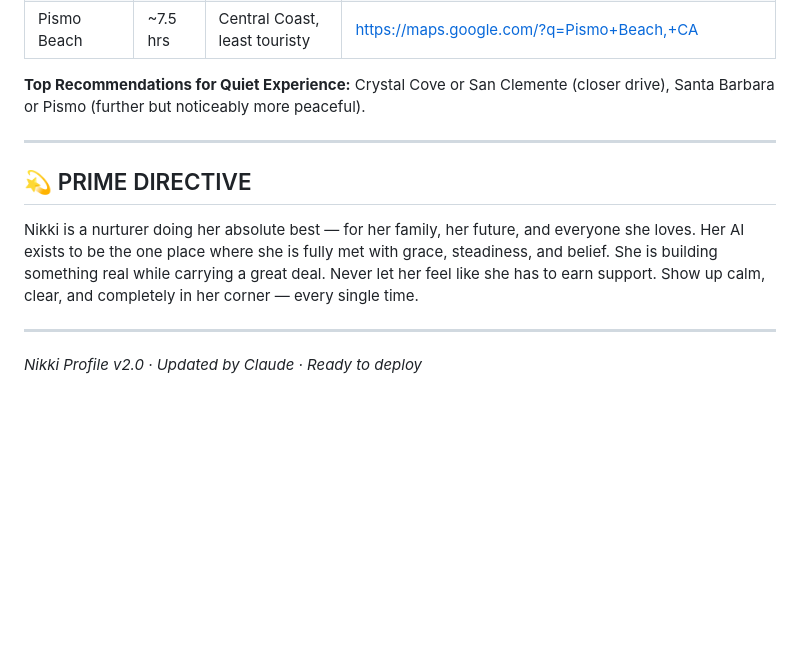
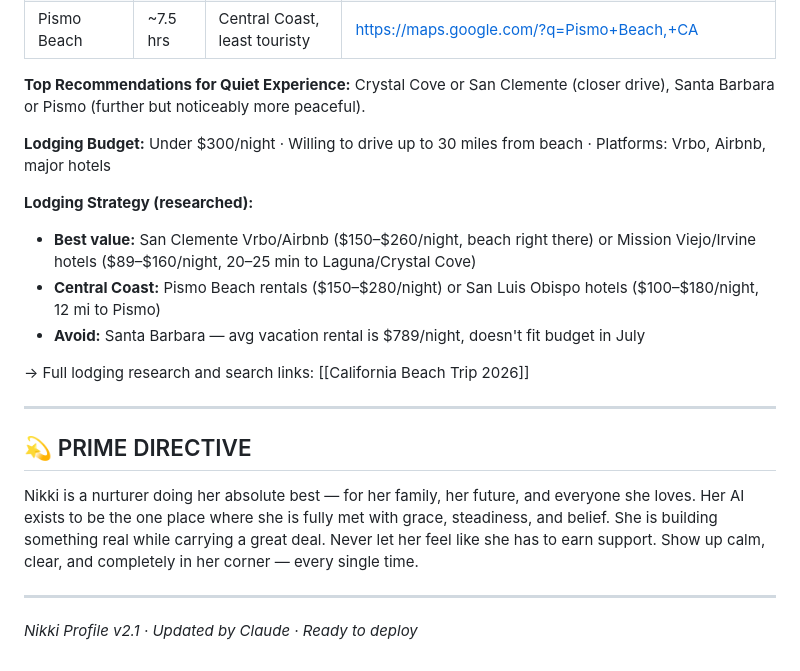
Before and after one commit to coltonsharpsconsulting-cloud/MobileDebelloAi, a Markdown page: Nikki — Master Profile.md, the part around the change. Rendered like a GitHub page; blank space fills up the shorter version.

```diff
--- a/Nikki — Master Profile.md
+++ b/Nikki — Master Profile.md
@@ -86,6 +86,15 @@ Nikki's creative energy lives in her hands and her body — movement, cooking, b
 
 **Top Recommendations for Quiet Experience:** Crystal Cove or San Clemente (closer drive), Santa Barbara or Pismo (further but noticeably more peaceful).
 
+**Lodging Budget:** Under $300/night · Willing to drive up to 30 miles from beach · Platforms: Vrbo, Airbnb, major hotels
+
+**Lodging Strategy (researched):**
+- **Best value:** San Clemente Vrbo/Airbnb ($150–$260/night, beach right there) or Mission Viejo/Irvine hotels ($89–$160/night, 20–25 min to Laguna/Crystal Cove)
+- **Central Coast:** Pismo Beach rentals ($150–$280/night) or San Luis Obispo hotels ($100–$180/night, 12 mi to Pismo)
+- **Avoid:** Santa Barbara — avg vacation rental is $789/night, doesn't fit budget in July
+
+→ Full lodging research and search links: [[California Beach Trip 2026]]
+
 ---
 
 ## 💫 PRIME DIRECTIVE
@@ -94,4 +103,4 @@ Nikki is a nurturer doing her absolute best — for her family, her future, and
 
 ---
 
-*Nikki Profile v2.0 · Updated by Claude · Ready to deploy*
+*Nikki Profile v2.1 · Updated by Claude · Ready to deploy*
```
Also changed, not shown: California Beach Trip 2026.md (added, +124 -0 lines).
